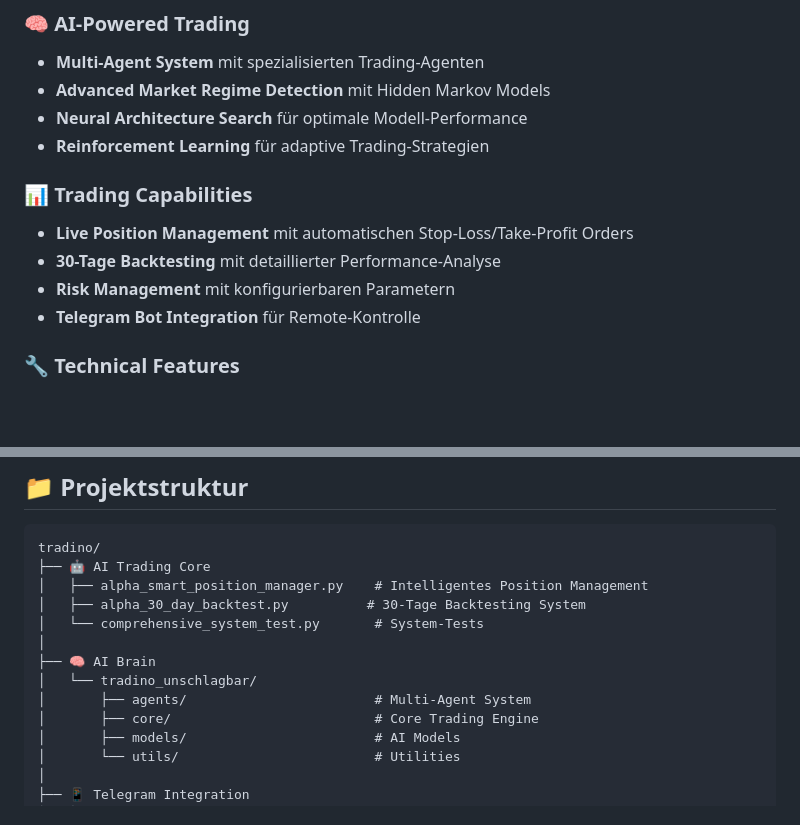
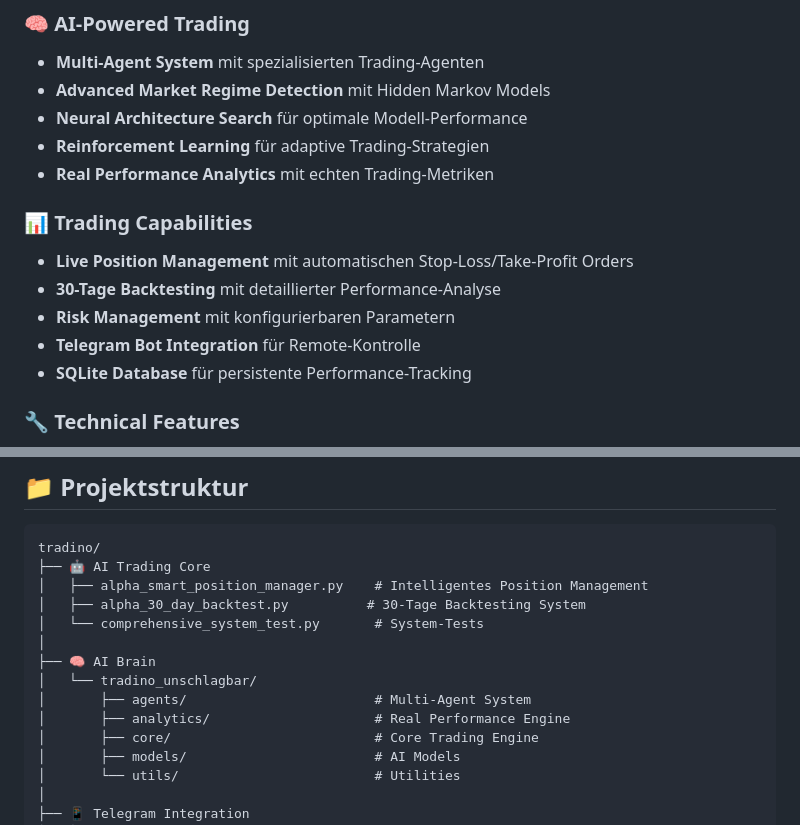
Before and after one commit to DarkUnknownMe/tradino-unschlagbar, a Markdown page: README.md, 2 parts joined by grey strips. Drawn GitHub-style; blank space fills up the shorter version.

```diff
--- a/README.md
+++ b/README.md
@@ -14,12 +14,14 @@
 - **Advanced Market Regime Detection** mit Hidden Markov Models
 - **Neural Architecture Search** für optimale Modell-Performance
 - **Reinforcement Learning** für adaptive Trading-Strategien
+- **Real Performance Analytics** mit echten Trading-Metriken
 
 ### 📊 **Trading Capabilities**
 - **Live Position Management** mit automatischen Stop-Loss/Take-Profit Orders
 - **30-Tage Backtesting** mit detaillierter Performance-Analyse
 - **Risk Management** mit konfigurierbaren Parametern
 - **Telegram Bot Integration** für Remote-Kontrolle
+- **SQLite Database** für persistente Performance-Tracking
 
 ### 🔧 **Technical Features**
 - **Bitget Exchange Integration** (Demo & Live Trading)
@@ -39,6 +41,7 @@ tradino/
 ├── 🧠 AI Brain
 │   └── tradino_unschlagbar/
 │       ├── agents/                        # Multi-Agent System
+│       ├── analytics/                     # Real Performance Engine
 │       ├── core/                          # Core Trading Engine
 │       ├── models/                        # AI Models
 │       └── utils/                         # Utilities
```
Also changed, not shown: other parts of README.md (+28 -1 lines).
